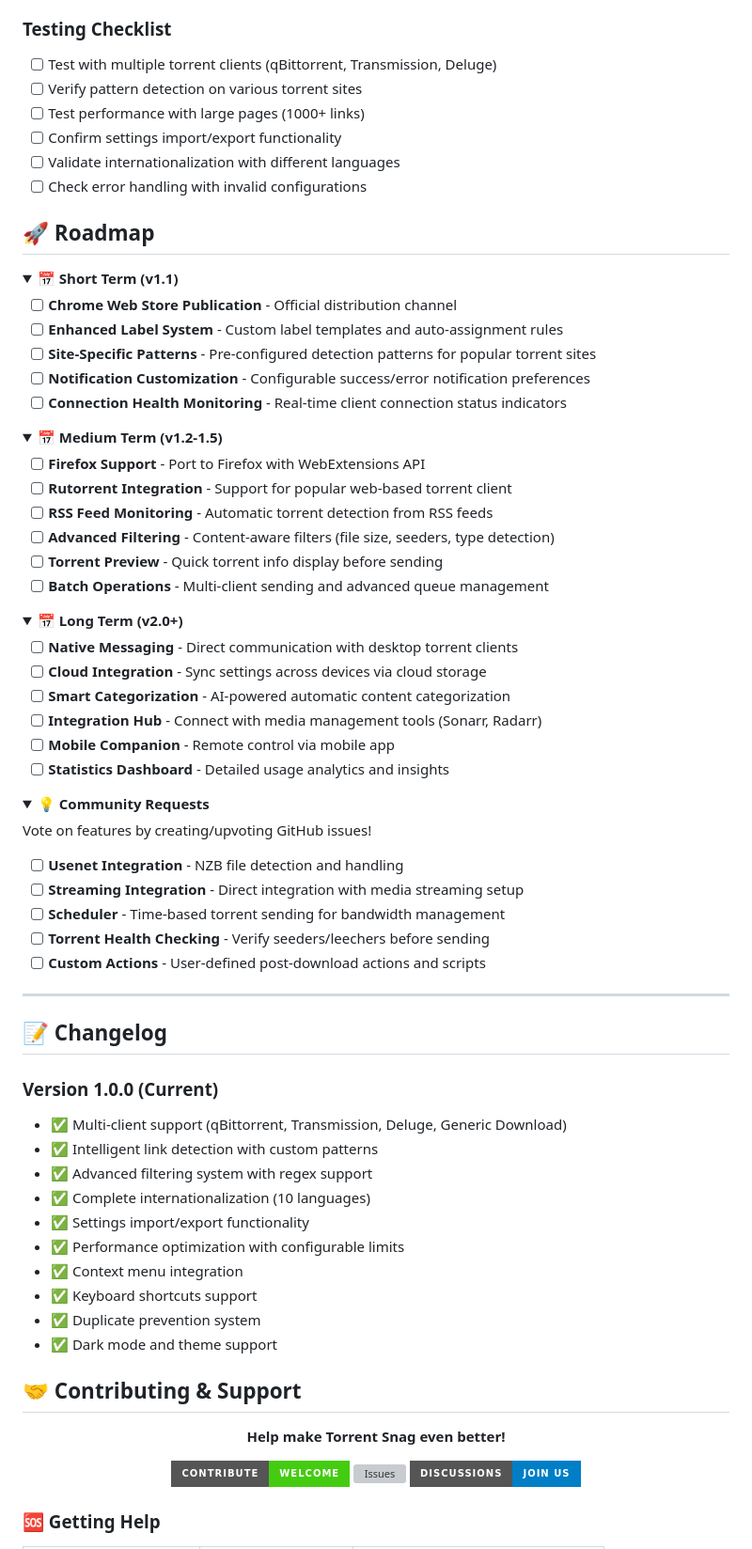
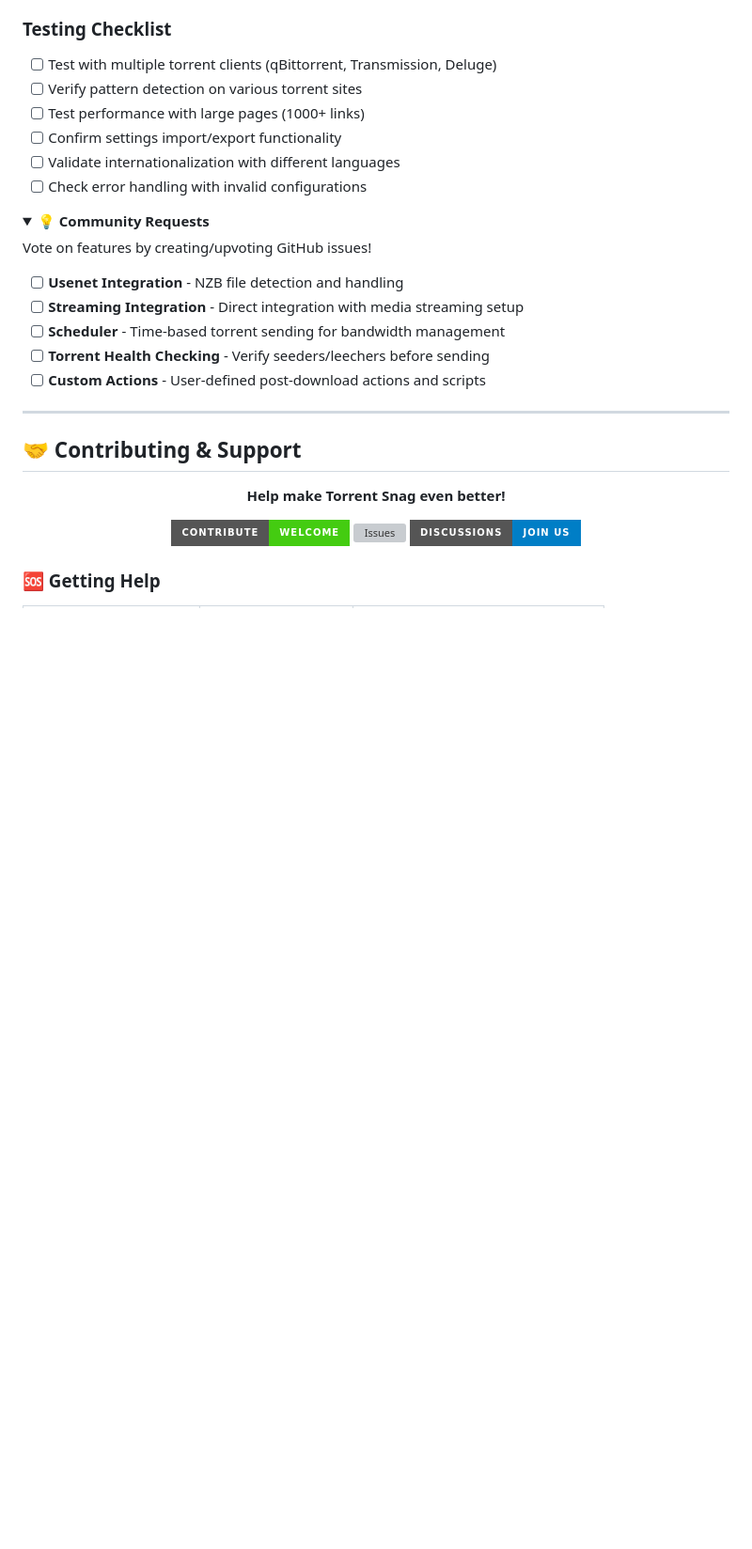
Before and after one commit to blackboardstudios/torrent-snag, a Markdown page: README.md, the part around one of its changes. Shown at 94% size. GitHub-like rendering; folded sections open; badges without logos; blank space fills up the shorter version; grey boxes are pictures that could not be loaded.

```diff
--- a/README.md
+++ b/README.md
@@ -443,43 +443,6 @@ cd torrentsnag
 - [ ] Validate internationalization with different languages
 - [ ] Check error handling with invalid configurations
 
-## 🚀 Roadmap
-
-<details>
-<summary><strong>📅 Short Term (v1.1)</strong></summary>
-
-- [ ] **Chrome Web Store Publication** - Official distribution channel
-- [ ] **Enhanced Label System** - Custom label templates and auto-assignment rules
-- [ ] **Site-Specific Patterns** - Pre-configured detection patterns for popular torrent sites
-- [ ] **Notification Customization** - Configurable success/error notification preferences
-- [ ] **Connection Health Monitoring** - Real-time client connection status indicators
-
-</details>
-
-<details>
-<summary><strong>📅 Medium Term (v1.2-1.5)</strong></summary>
-
-- [ ] **Firefox Support** - Port to Firefox with WebExtensions API
-- [ ] **Rutorrent Integration** - Support for popular web-based torrent client
-- [ ] **RSS Feed Monitoring** - Automatic torrent detection from RSS feeds
-- [ ] **Advanced Filtering** - Content-aware filters (file size, seeders, type detection)
-- [ ] **Torrent Preview** - Quick torrent info display before sending
-- [ ] **Batch Operations** - Multi-client sending and advanced queue management
-
-</details>
-
-<details>
-<summary><strong>📅 Long Term (v2.0+)</strong></summary>
-
-- [ ] **Native Messaging** - Direct communication with desktop torrent clients
-- [ ] **Cloud Integration** - Sync settings across devices via cloud storage
-- [ ] **Smart Categorization** - AI-powered automatic content categorization
-- [ ] **Integration Hub** - Connect with media management tools (Sonarr, Radarr)
-- [ ] **Mobile Companion** - Remote control via mobile app
-- [ ] **Statistics Dashboard** - Detailed usage analytics and insights
-
-</details>
-
 <details>
 <summary><strong>💡 Community Requests</strong></summary>
 
@@ -494,20 +457,6 @@ Vote on features by creating/upvoting GitHub issues!
 </details>
 
 ---
-
-## 📝 Changelog
-
-### Version 1.0.0 (Current)
-- ✅ Multi-client support (qBittorrent, Transmission, Deluge, Generic Download)
-- ✅ Intelligent link detection with custom patterns
-- ✅ Advanced filtering system with regex support
-- ✅ Complete internationalization (10 languages)
-- ✅ Settings import/export functionality
-- ✅ Performance optimization with configurable limits
-- ✅ Context menu integration
-- ✅ Keyboard shortcuts support
-- ✅ Duplicate prevention system
-- ✅ Dark mode and theme support
 
 ## 🤝 Contributing & Support
 
```
Also changed, not shown: other parts of README.md (+1 -2 lines).
